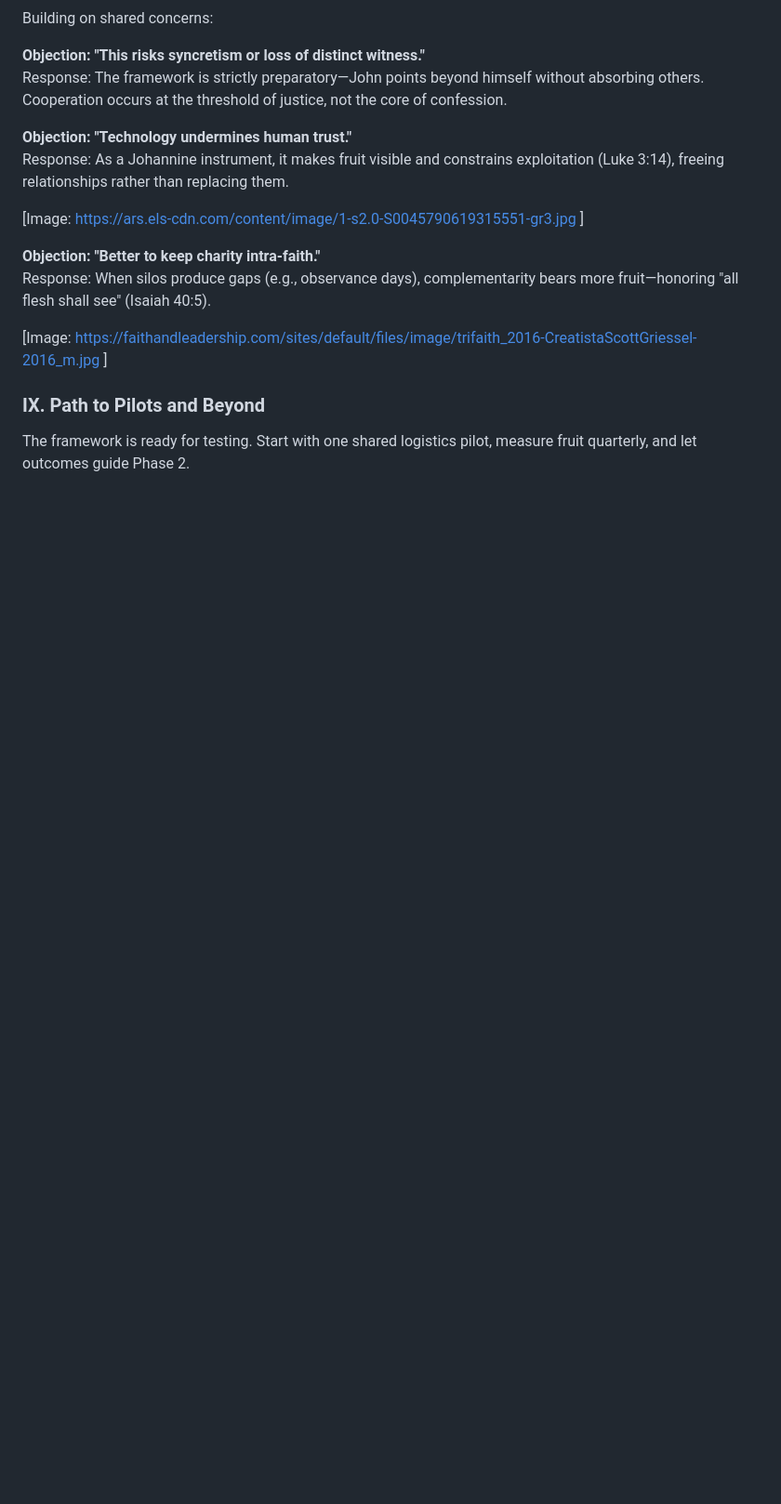
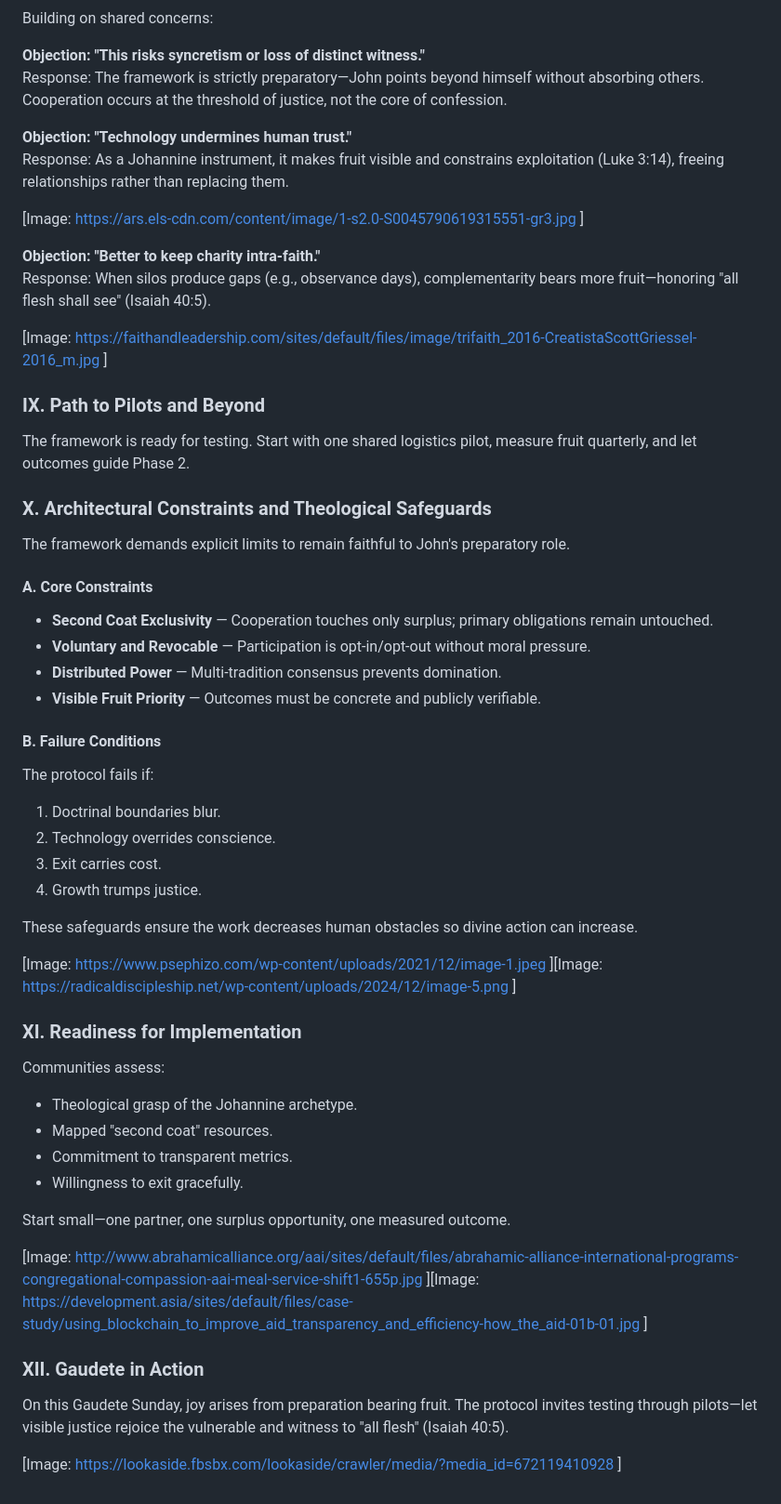
Before and after one commit to bana-vag-protocol/bana-vag-protocol.github.io, a Markdown page: white-papers/grok-edition.md, the part around the change. Shown: that part at 93% size. GitHub-like rendering; blank space fills up the shorter version.

```diff
--- a/white-papers/grok-edition.md
+++ b/white-papers/grok-edition.md
@@ -65,3 +65,49 @@ Response: When silos produce gaps (e.g., observance days), complementarity bears
 
 ### IX. Path to Pilots and Beyond
 The framework is ready for testing. Start with one shared logistics pilot, measure fruit quarterly, and let outcomes guide Phase 2.
+
+### X. Architectural Constraints and Theological Safeguards
+The framework demands explicit limits to remain faithful to John's preparatory role.
+
+#### A. Core Constraints
+- **Second Coat Exclusivity** — Cooperation touches only surplus; primary obligations remain untouched.
+- **Voluntary and Revocable** — Participation is opt-in/opt-out without moral pressure.
+- **Distributed Power** — Multi-tradition consensus prevents domination.
+- **Visible Fruit Priority** — Outcomes must be concrete and publicly verifiable.
+
+#### B. Failure Conditions
+The protocol fails if:
+1. Doctrinal boundaries blur.
+2. Technology overrides conscience.
+3. Exit carries cost.
+4. Growth trumps justice.
+
+These safeguards ensure the work decreases human obstacles so divine action can increase.
+
+[Image: https://www.psephizo.com/wp-content/uploads/2021/12/image-1.jpeg ][Image: https://radicaldiscipleship.net/wp-content/uploads/2024/12/image-5.png ]
+
+
+
+
+
+
+### XI. Readiness for Implementation
+Communities assess:
+- Theological grasp of the Johannine archetype.
+- Mapped "second coat" resources.
+- Commitment to transparent metrics.
+- Willingness to exit gracefully.
+
+Start small—one partner, one surplus opportunity, one measured outcome.
+
+[Image: http://www.abrahamicalliance.org/aai/sites/default/files/abrahamic-alliance-international-programs-congregational-compassion-aai-meal-service-shift1-655p.jpg ][Image: https://development.asia/sites/default/files/case-study/using_blockchain_to_improve_aid_transparency_and_efficiency-how_the_aid-01b-01.jpg ]
+
+
+
+
+
+
+### XII. Gaudete in Action
+On this Gaudete Sunday, joy arises from preparation bearing fruit. The protocol invites testing through pilots—let visible justice rejoice the vulnerable and witness to "all flesh" (Isaiah 40:5).
+
+[Image: https://lookaside.fbsbx.com/lookaside/crawler/media/?media_id=672119410928 ]
```
